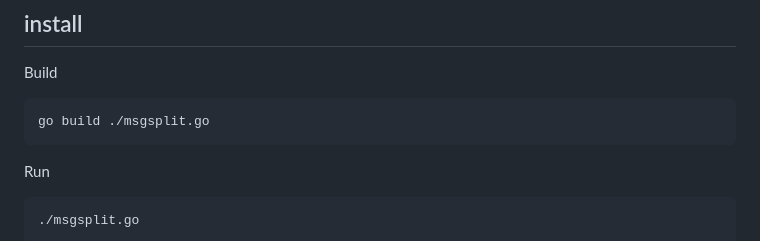
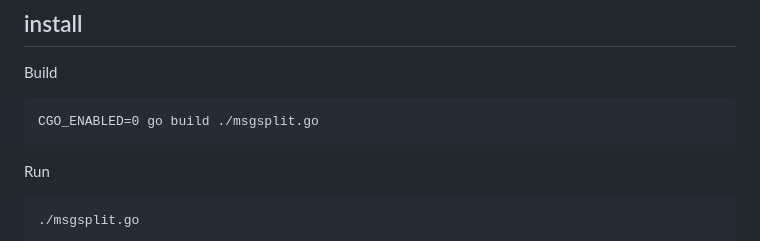
Before and after one commit to klml/msgsplit, a Markdown page: README.md, the part around the change. Rendered like a GitHub page.

Commit message:
CGO_ENABLED=0

````diff
--- a/README.md
+++ b/README.md
@@ -52,7 +52,7 @@ If the hyperlink gets stolen, this message is disclosed.
 
 Build
 ```
-go build ./msgsplit.go
+CGO_ENABLED=0 go build ./msgsplit.go
 ```
 
 Run
````
